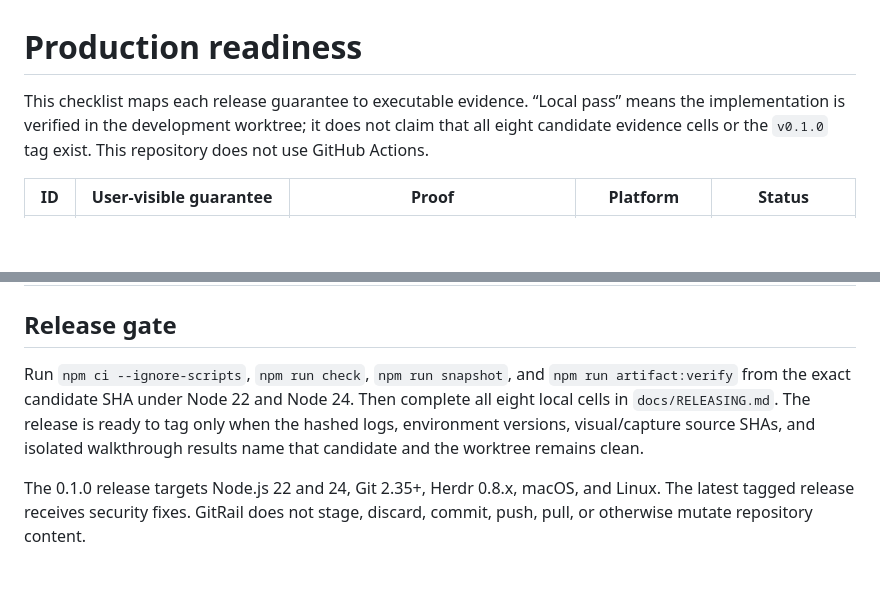
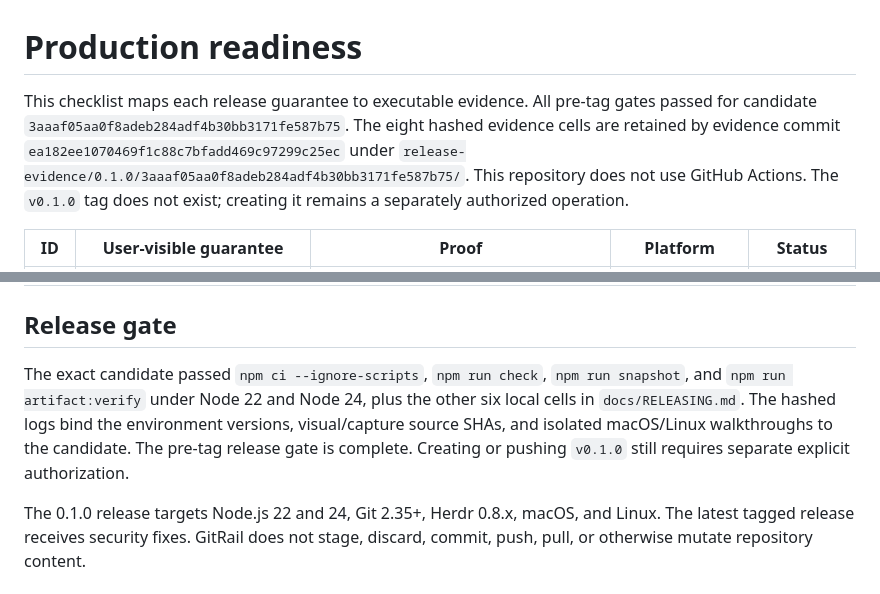
Before and after one commit to KaxyotiK/git-railgun, a Markdown page: PRODUCTION-READINESS.md, 2 parts joined by grey strips. Drawn GitHub-style; blank space fills up the shorter version.

Commit message:
Record production readiness evidence

```diff
--- a/PRODUCTION-READINESS.md
+++ b/PRODUCTION-READINESS.md
@@ -1,9 +1,12 @@
 # Production readiness
 
-This checklist maps each release guarantee to executable evidence. “Local pass”
-means the implementation is verified in the development worktree; it does not
-claim that all eight candidate evidence cells or the `v0.1.0` tag exist. This
-repository does not use GitHub Actions.
+This checklist maps each release guarantee to executable evidence. All pre-tag
+gates passed for candidate `3aaaf05aa0f8adeb284adf4b30bb3171fe587b75`.
+The eight hashed evidence cells are retained by evidence commit
+`ea182ee1070469f1c88c7bfadd469c97299c25ec` under
+`release-evidence/0.1.0/3aaaf05aa0f8adeb284adf4b30bb3171fe587b75/`.
+This repository does not use GitHub Actions. The `v0.1.0` tag does not exist;
+creating it remains a separately authorized operation.
 
 | ID | User-visible guarantee | Proof | Platform | Status |
 | --- | --- | --- | --- | --- |
@@ -34,12 +37,12 @@ repository does not use GitHub Actions.
 
 ## Release gate
 
-Run `npm ci --ignore-scripts`, `npm run check`, `npm run snapshot`, and
-`npm run artifact:verify` from the exact candidate SHA under Node 22 and Node 24.
-Then complete all eight local cells in `docs/RELEASING.md`. The release is ready
-to tag only when the hashed logs, environment versions, visual/capture source SHAs,
-and isolated walkthrough results name that candidate and the worktree remains
-clean.
+The exact candidate passed `npm ci --ignore-scripts`, `npm run check`,
+`npm run snapshot`, and `npm run artifact:verify` under Node 22 and Node 24, plus
+the other six local cells in `docs/RELEASING.md`. The hashed logs bind the
+environment versions, visual/capture source SHAs, and isolated macOS/Linux
+walkthroughs to the candidate. The pre-tag release gate is complete. Creating or
+pushing `v0.1.0` still requires separate explicit authorization.
 
 The 0.1.0 release targets Node.js 22 and 24, Git 2.35+, Herdr 0.8.x, macOS, and
 Linux. The latest tagged release receives security fixes. GitRail does not
```
Also changed, not shown: other parts of PRODUCTION-READINESS.md (+24 -24 lines), PRODUCTION-HARDENING.md (+1 -1 lines).
